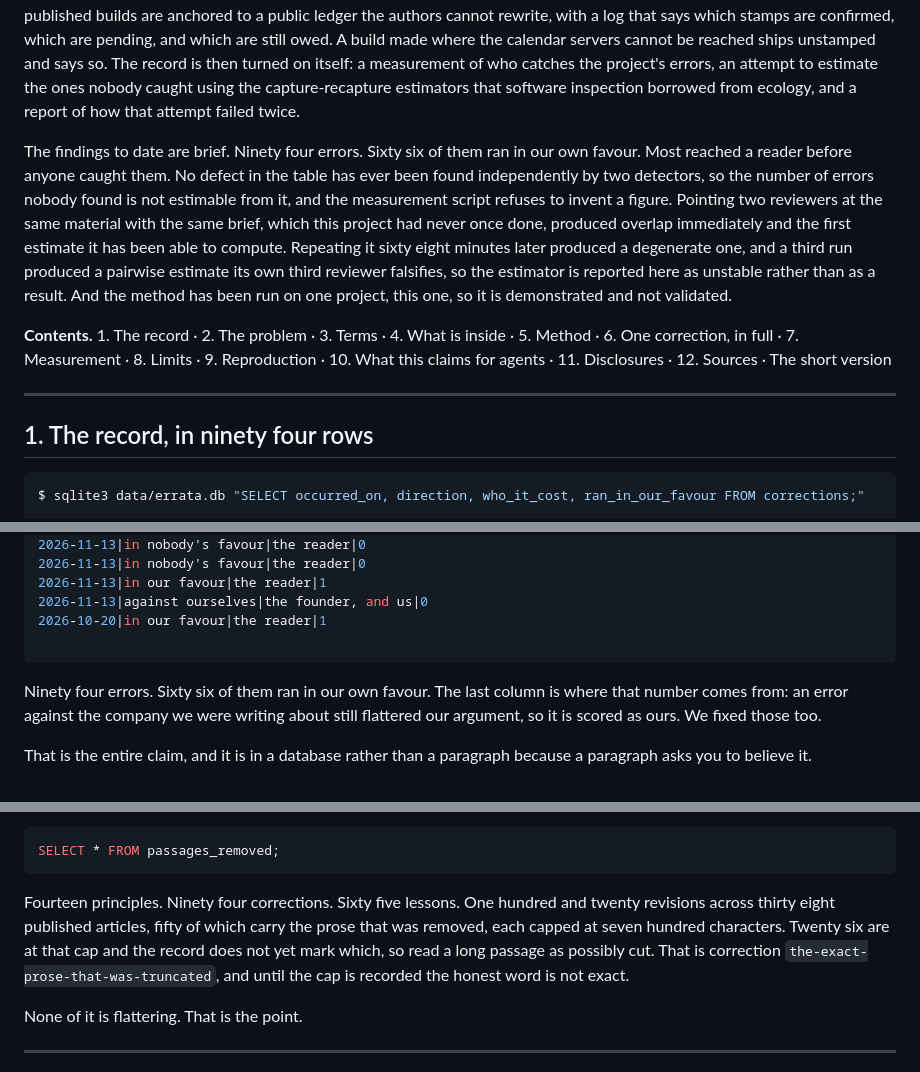
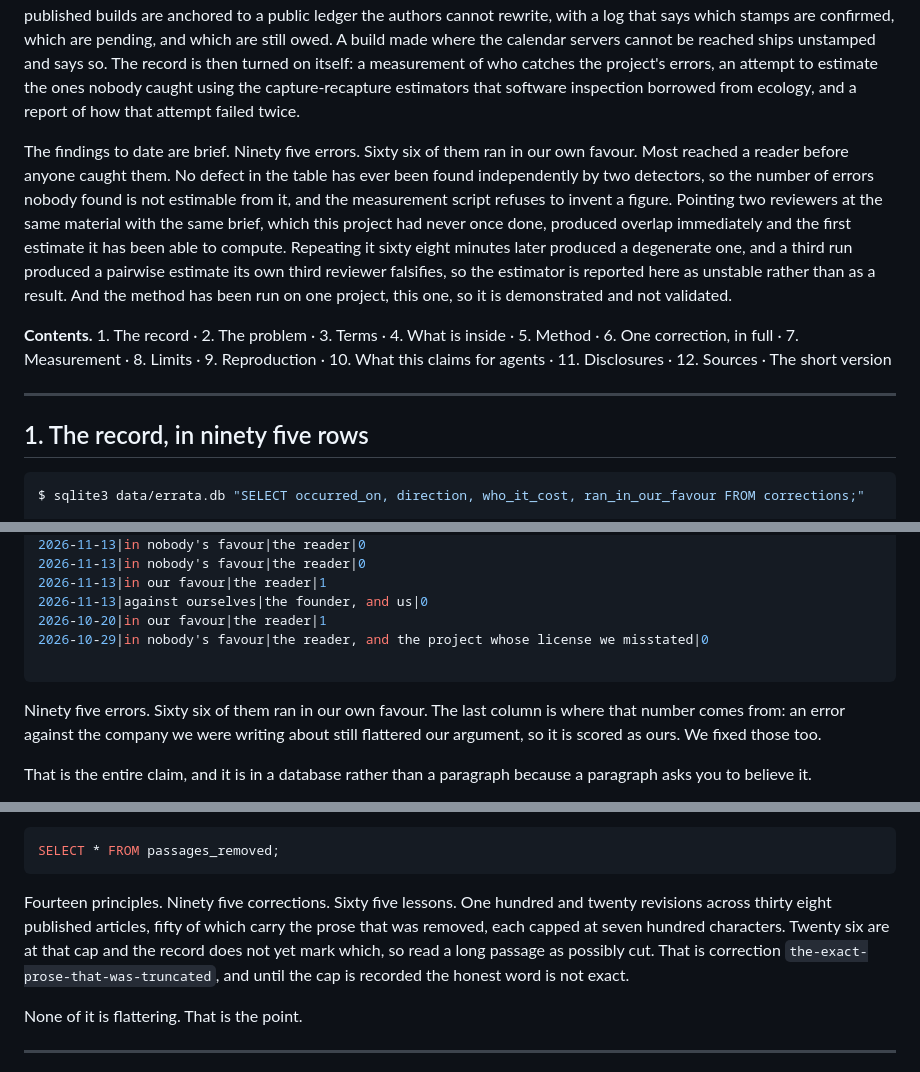
Before and after one commit to jeb2-spec/errata, a Markdown page: README.md, 3 parts joined by grey strips. Rendered like a GitHub page.

````diff
--- a/README.md
+++ b/README.md
@@ -18,13 +18,13 @@ If you got here from a friend and none of this looks like your world: it is a li
 
 It records every claim the project has had to correct in public, what replaced each one, the direction the error ran, and who paid for it. Part of the record is derived from version-control history, so it cannot be forgotten. The rest is entered deliberately, in practice mostly by the assistant that made the errors, and the file does not record which of us entered which row. The whole is sealed with a digest anyone can recompute using a short verifier written in standard-library Python, and published builds are anchored to a public ledger the authors cannot rewrite, with a log that says which stamps are confirmed, which are pending, and which are still owed. A build made where the calendar servers cannot be reached ships unstamped and says so. The record is then turned on itself: a measurement of who catches the project's errors, an attempt to estimate the ones nobody caught using the capture-recapture estimators that software inspection borrowed from ecology, and a report of how that attempt failed twice.
 
-The findings to date are brief. Ninety four errors. Sixty six of them ran in our own favour. Most reached a reader before anyone caught them. No defect in the table has ever been found independently by two detectors, so the number of errors nobody found is not estimable from it, and the measurement script refuses to invent a figure. Pointing two reviewers at the same material with the same brief, which this project had never once done, produced overlap immediately and the first estimate it has been able to compute. Repeating it sixty eight minutes later produced a degenerate one, and a third run produced a pairwise estimate its own third reviewer falsifies, so the estimator is reported here as unstable rather than as a result. And the method has been run on one project, this one, so it is demonstrated and not validated.
+The findings to date are brief. Ninety five errors. Sixty six of them ran in our own favour. Most reached a reader before anyone caught them. No defect in the table has ever been found independently by two detectors, so the number of errors nobody found is not estimable from it, and the measurement script refuses to invent a figure. Pointing two reviewers at the same material with the same brief, which this project had never once done, produced overlap immediately and the first estimate it has been able to compute. Repeating it sixty eight minutes later produced a degenerate one, and a third run produced a pairwise estimate its own third reviewer falsifies, so the estimator is reported here as unstable rather than as a result. And the method has been run on one project, this one, so it is demonstrated and not validated.
 
 **Contents.** 1. The record · 2. The problem · 3. Terms · 4. What is inside · 5. Method · 6. One correction, in full · 7. Measurement · 8. Limits · 9. Reproduction · 10. What this claims for agents · 11. Disclosures · 12. Sources · The short version
 
 ---
 
-## 1. The record, in ninety four rows
+## 1. The record, in ninety five rows
 
 ```console
 $ sqlite3 data/errata.db "SELECT occurred_on, direction, who_it_cost, ran_in_our_favour FROM corrections;"
@@ -123,10 +123,11 @@ $ sqlite3 data/errata.db "SELECT occurred_on, direction, who_it_cost, ran_in_our
 2026-11-13|in our favour|the reader|1
 2026-11-13|against ourselves|the founder, and us|0
 2026-10-20|in our favour|the reader|1
+2026-10-29|in nobody's favour|the reader, and the project whose license we misstated|0
 
 ```
 
-Ninety four errors. Sixty six of them ran in our own favour. The last column is where that number comes from: an error against the company we were writing about still flattered our argument, so it is scored as ours. We fixed those too.
+Ninety five errors. Sixty six of them ran in our own favour. The last column is where that number comes from: an error against the company we were writing about still flattered our argument, so it is scored as ours. We fixed those too.
 
 That is the entire claim, and it is in a database rather than a paragraph because a paragraph asks you to believe it.
 
@@ -154,7 +155,7 @@ So this repository is the idea turned around and pointed at its authors. If we a
 SELECT * FROM passages_removed;
 ```
 
-Fourteen principles. Ninety four corrections. Sixty five lessons. One hundred and twenty revisions across thirty eight published articles, fifty of which carry the prose that was removed, each capped at seven hundred characters. Twenty six are at that cap and the record does not yet mark which, so read a long passage as possibly cut. That is correction `the-exact-prose-that-was-truncated`, and until the cap is recorded the honest word is not exact.
+Fourteen principles. Ninety five corrections. Sixty five lessons. One hundred and twenty revisions across thirty eight published articles, fifty of which carry the prose that was removed, each capped at seven hundred characters. Twenty six are at that cap and the record does not yet mark which, so read a long passage as possibly cut. That is correction `the-exact-prose-that-was-truncated`, and until the cap is recorded the honest word is not exact.
 
 None of it is flattering. That is the point.
 
````
Also changed, not shown: other parts of README.md (+8 -8 lines), ANCHORS.md (+3 -2 lines), MEASUREMENT.md (+6 -6 lines), brand/errata-mark.png, 5 other files.
